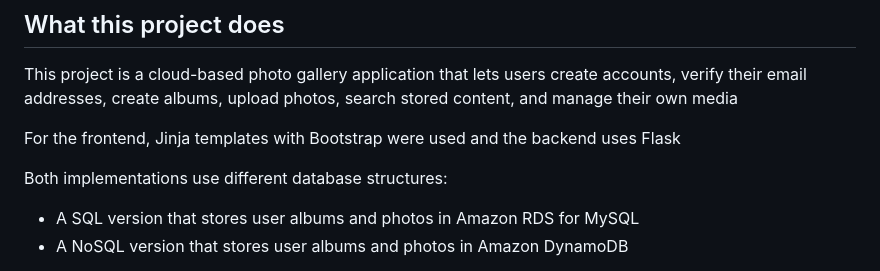
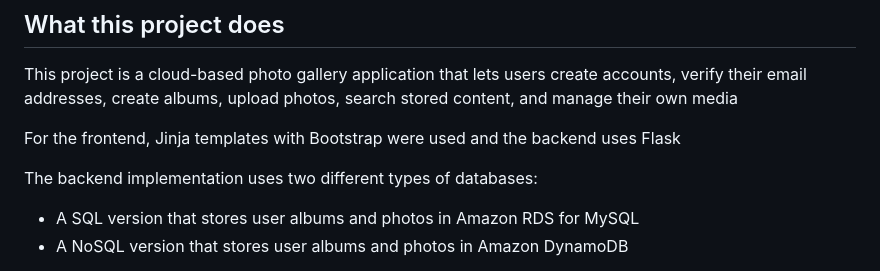
Before and after one commit to arnabhb/Cloud-Photo-Gallery-Application, a Markdown page: README.md, the part around the change. Rendered like a GitHub page.

```diff
--- a/README.md
+++ b/README.md
@@ -12,7 +12,7 @@ This project is a cloud-based photo gallery application that lets users create a
 
 For the frontend, Jinja templates with Bootstrap were used and the backend uses Flask
 
-Both implementations use different database structures:
+The backend implementation uses two different types of databases:
 
 - A SQL version that stores user albums and photos in Amazon RDS for MySQL
 - A NoSQL version that stores user albums and photos in Amazon DynamoDB
```
